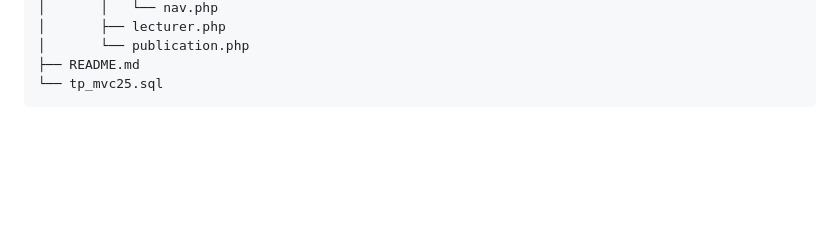
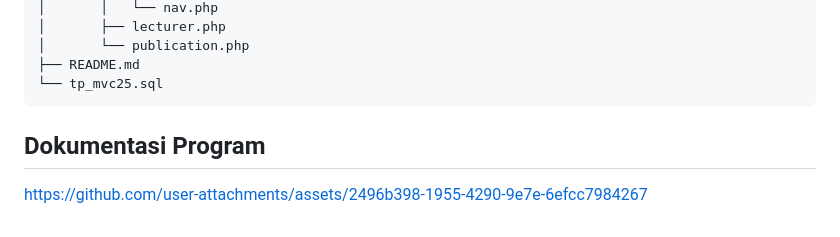
Before and after one commit to arxisthingy/TP8DPBO2425C1, a Markdown page: README.md, the part around one of its changes. GitHub-like rendering; blank space fills up the shorter version.

Commit message:
Update README with ERD and documentation link
Added ERD image and program documentation link to README.

````diff
--- a/README.md
+++ b/README.md
@@ -73,3 +78,7 @@ TP8DPBO2425C1/
 ├── README.md
 └── tp_mvc25.sql
 ```
+
+## Dokumentasi Program
+
+https://github.com/user-attachments/assets/2496b398-1955-4290-9e7e-6efcc7984267
````
Also changed, not shown: other parts of README.md (+5 -0 lines).
